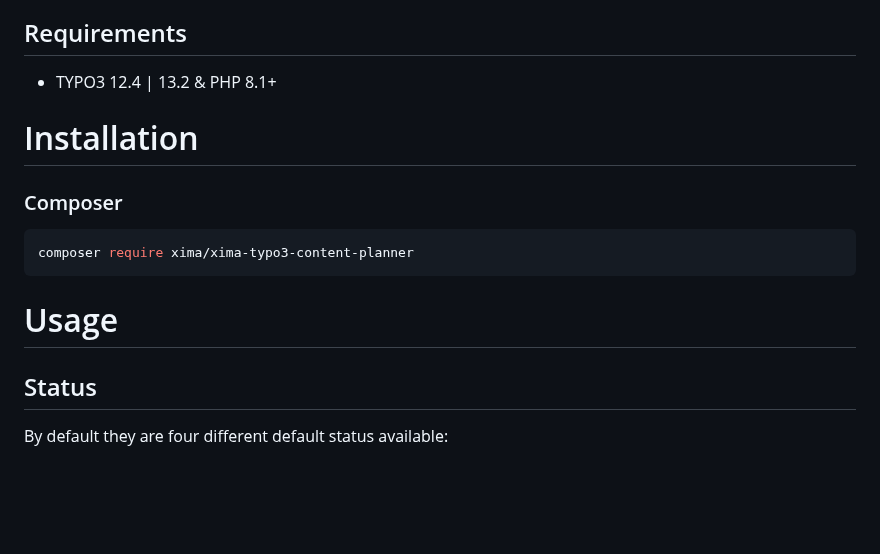
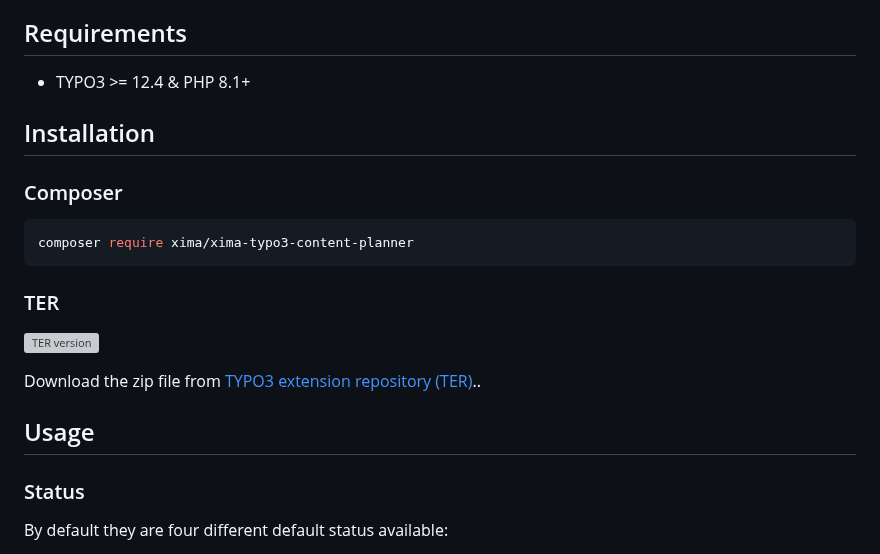
Before and after one commit to xima-media/xima-typo3-content-planner, a Markdown page: README.md, the part around one of its changes. Drawn GitHub-style; blank space fills up the shorter version; grey boxes are pictures that could not be loaded.

Commit message:
doc: add additional badges

````diff
--- a/README.md
+++ b/README.md
@@ -28,9 +31,9 @@ content work, e.g. a migration process.
 
 ## Requirements
 
-* TYPO3 12.4 | 13.2 & PHP 8.1+
+* TYPO3 >= 12.4 & PHP 8.1+
 
-# Installation
+## Installation
 
 ### Composer
 
@@ -38,9 +41,15 @@ content work, e.g. a migration process.
 composer require xima/xima-typo3-content-planner
 ```
 
-# Usage
+### TER
 
-## Status
+[![TER version](https://typo3-badges.dev/badge/xima_typo3_content_planner/version/shields.svg)](https://extensions.typo3.org/extension/xima_typo3_content_planner)
+
+Download the zip file from [TYPO3 extension repository (TER)](https://extensions.typo3.org/extension/xima_typo3_content_planner)..
+
+## Usage
+
+### Status
 
 By default they are four different default status available:
 
````
Also changed, not shown: other parts of README.md (+7 -4 lines).
